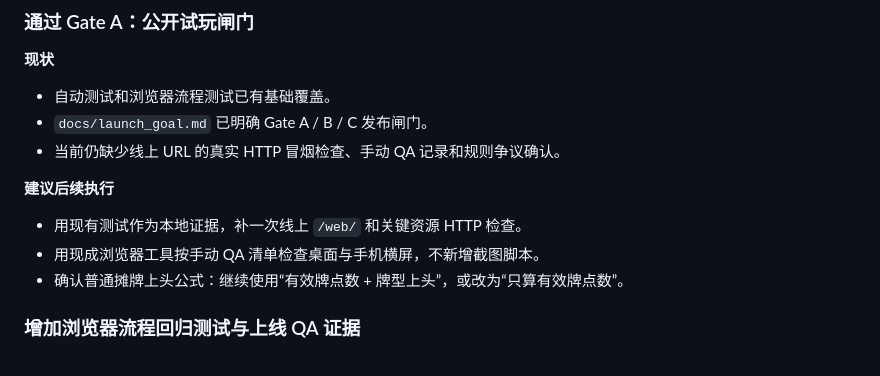
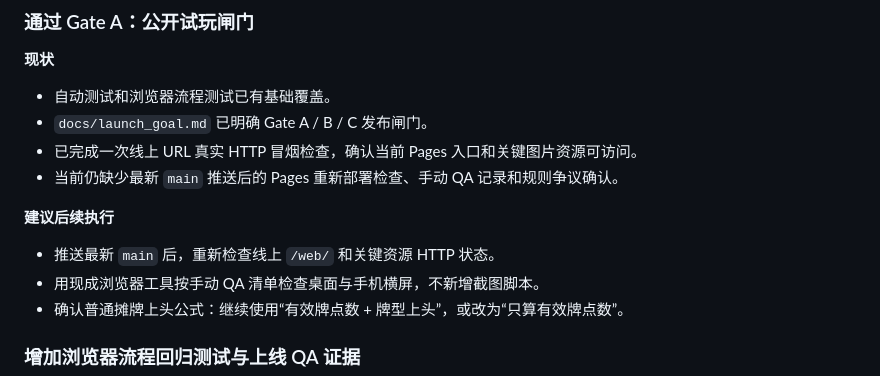
Before and after one commit to jollywu24/-, a Markdown page: TASKS.md, the part around the change. Rendered like a GitHub page.

```diff
--- a/TASKS.md
+++ b/TASKS.md
@@ -29,11 +29,12 @@
 
 - 自动测试和浏览器流程测试已有基础覆盖。
 - `docs/launch_goal.md` 已明确 Gate A / B / C 发布闸门。
-- 当前仍缺少线上 URL 的真实 HTTP 冒烟检查、手动 QA 记录和规则争议确认。
+- 已完成一次线上 URL 真实 HTTP 冒烟检查，确认当前 Pages 入口和关键图片资源可访问。
+- 当前仍缺少最新 `main` 推送后的 Pages 重新部署检查、手动 QA 记录和规则争议确认。
 
 **建议后续执行**
 
-- 用现有测试作为本地证据，补一次线上 `/web/` 和关键资源 HTTP 检查。
+- 推送最新 `main` 后，重新检查线上 `/web/` 和关键资源 HTTP 状态。
 - 用现成浏览器工具按手动 QA 清单检查桌面与手机横屏，不新增截图脚本。
 - 确认普通摊牌上头公式：继续使用“有效牌点数 + 牌型上头”，或改为“只算有效牌点数”。
 
```
Also changed, not shown: docs/changelog.md (+1 -0 lines), docs/launch_goal.md (+2 -1 lines).
